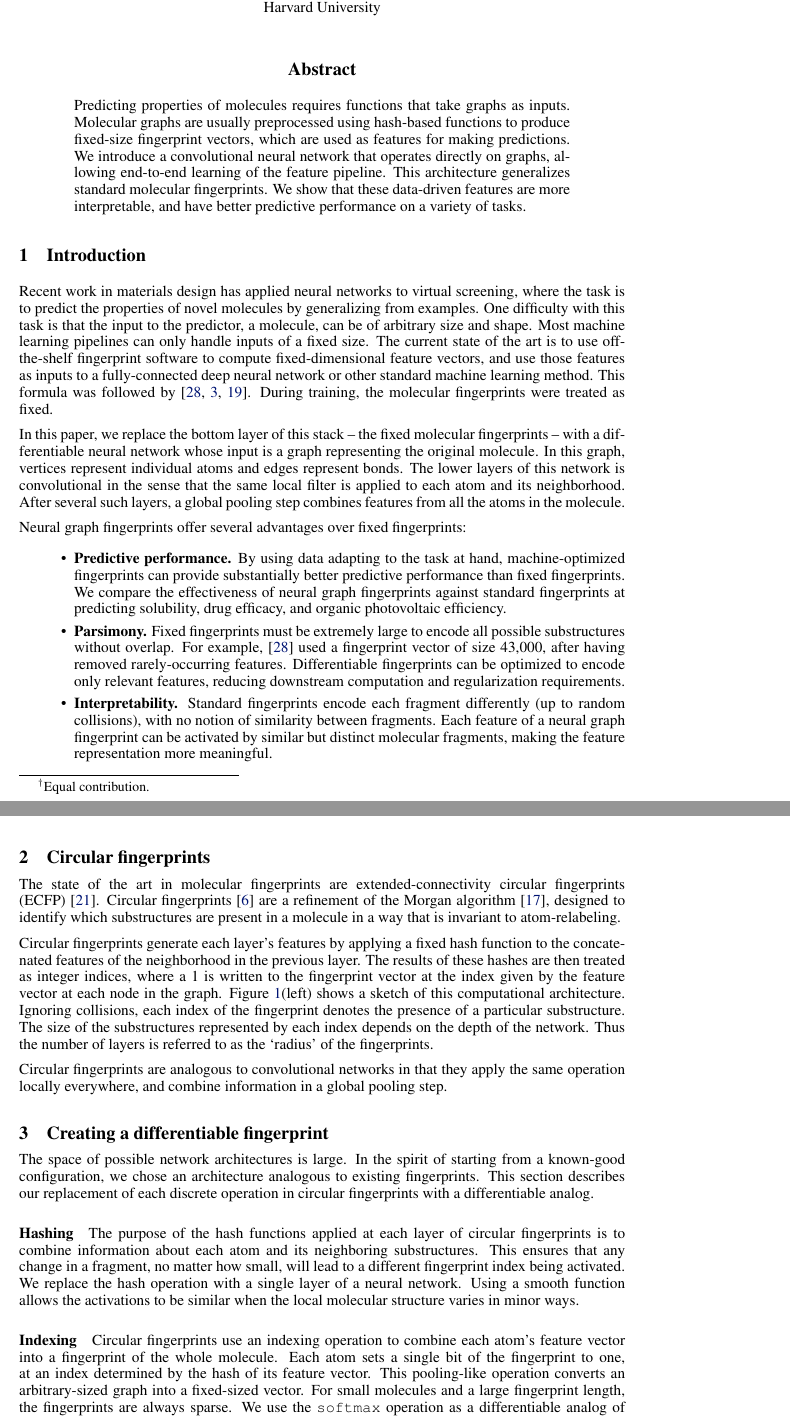
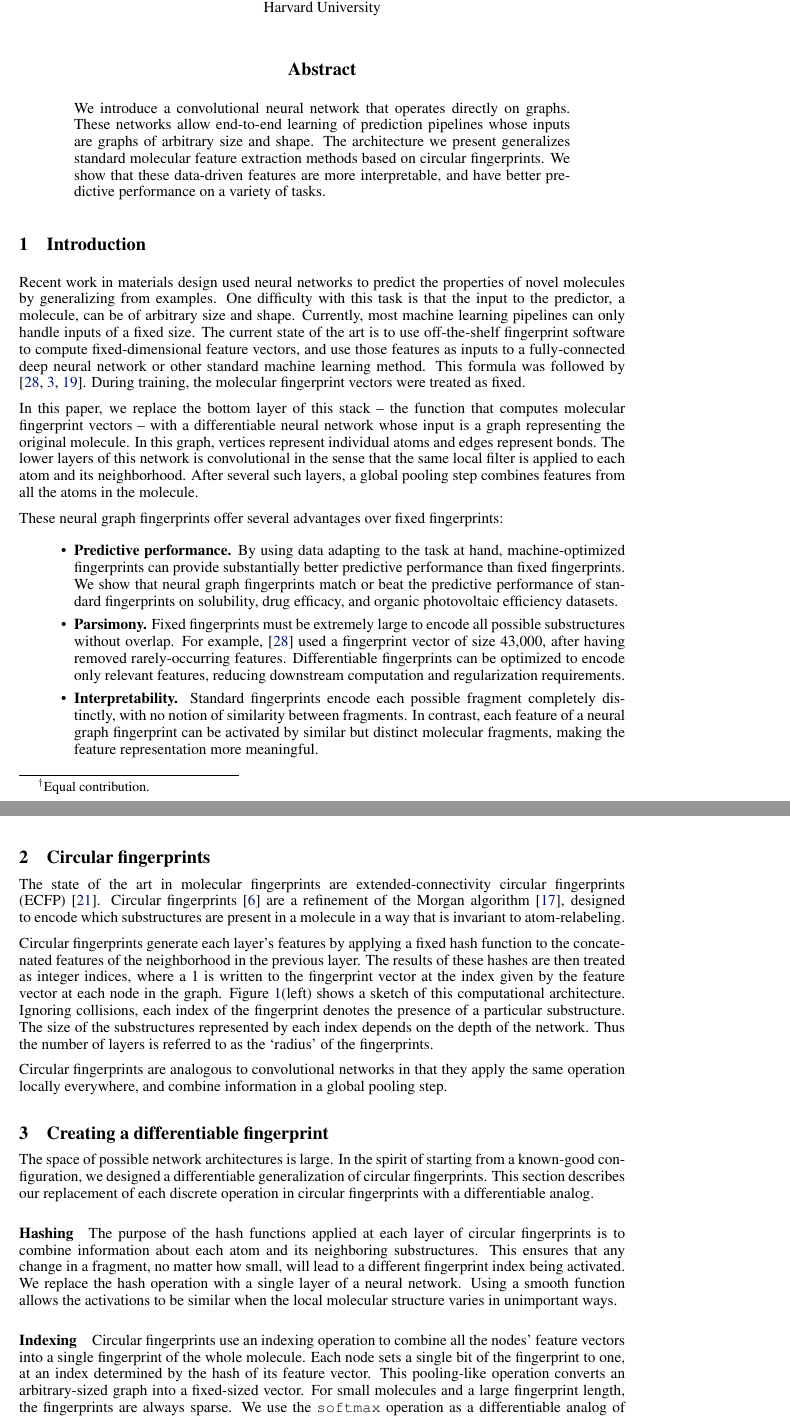
Before and after one commit to HIPS/neural-fingerprint, a LaTeX paper (paper/neural-fingerprints.tex): two parts of pages 1 and 2 of 9, joined at a grey line, cut so that both start at the same text. Compiled offline with pdfLaTeX.

Commit message:
Tweaking text for camera-ready

```diff
--- a/paper/neural-fingerprints.tex
+++ b/paper/neural-fingerprints.tex
@@ -57,41 +57,44 @@ Harvard University}
 \maketitle
 
 \begin{abstract}
-Predicting properties of molecules requires functions that take graphs as inputs.
-Molecular graphs are usually preprocessed using hash-based functions to produce fixed-size fingerprint vectors, which are used as features for making predictions.
-We introduce a convolutional neural network that operates directly on graphs, allowing end-to-end learning of the feature pipeline.
-This architecture generalizes standard molecular fingerprints.
+%Predicting properties of molecules requires functions that take graphs as inputs.
+%Functions that take graphs as inputs can be used to predict properties of molecules.
+%Constructing functions
+%Molecular graphs are usually preprocessed using hash-based functions to produce fixed-size fingerprint vectors, which are used as features for making predictions.
+We introduce a convolutional neural network that operates directly on graphs.
+These networks allow end-to-end learning of prediction pipelines whose inputs are graphs of arbitrary size and shape.
+The architecture we present generalizes standard molecular feature extraction methods based on circular fingerprints.
 We show that these data-driven features are more interpretable, and have better predictive performance on a variety of tasks.
 \end{abstract}
 
 \section{Introduction}
-Recent work in materials design has applied neural networks to virtual screening, where the task is to predict the properties of novel molecules by generalizing from examples.
+Recent work in materials design used neural networks to predict the properties of novel molecules by generalizing from examples.
 One difficulty with this task is that the input to the predictor, a molecule, can be of arbitrary size and shape.
-Most machine learning pipelines can only handle inputs of a fixed size.
+Currently, most machine learning pipelines can only handle inputs of a fixed size.
 The current state of the art is to use off-the-shelf fingerprint software to compute fixed-dimensional feature vectors, and use those features as inputs to a fully-connected deep neural network or other standard machine learning method.
 This formula was followed by \citet{unterthinerdeep, dahl2014multi, ramsundar2015massively}.
-During training, the molecular fingerprints were treated as fixed.
+During training, the molecular fingerprint vectors were treated as fixed.
 
-In this paper, we replace the bottom layer of this stack -- the fixed molecular fingerprints -- with a differentiable neural network whose input is a graph representing the original molecule.
+In this paper, we replace the bottom layer of this stack -- the function that computes molecular fingerprint vectors -- with a differentiable neural network whose input is a graph representing the original molecule.
 In this graph, vertices represent individual atoms and edges represent bonds.
 The lower layers of this network is convolutional in the sense that the same local filter is applied to each atom and its neighborhood.
 After several such layers, a global pooling step combines features from all the atoms in the molecule.
 %Figure \ref{fig:architecture sketch} shows a sketch of the network architecture.
 
-Neural graph fingerprints offer several advantages over fixed fingerprints:
+These neural graph fingerprints offer several advantages over fixed fingerprints:
 \begin{itemize}
 \item {\bf Predictive performance.}
 By using data adapting to the task at hand, machine-optimized fingerprints can provide substantially better predictive performance than fixed fingerprints.
-We compare the effectiveness of neural graph fingerprints against standard fingerprints at predicting %toxicity,
-solubility, drug efficacy, and organic photovoltaic efficiency.
+We show that neural graph fingerprints match or beat the predictive performance of standard fingerprints on
+solubility, drug efficacy, and organic photovoltaic efficiency datasets.
 \item {\bf Parsimony.}
 Fixed fingerprints must be extremely large to encode all possible substructures without overlap.
 For example, \cite{unterthinerdeep} used a fingerprint vector of size 43,000, after having removed rarely-occurring features.
 Differentiable fingerprints can be optimized to encode only relevant features, reducing downstream computation and regularization requirements.
 %In our tests, hyperparameter optimization usually chose fingerprint lengths of 20-50 for neural fingerprints, and near the maximum length (2048) for fixed fingerprints.
 \item {\bf Interpretability.}
-Standard fingerprints encode each fragment differently (up to random collisions), with no notion of similarity between fragments.
-Each feature of a neural graph fingerprint can be activated by similar but distinct molecular fragments, making the feature representation more meaningful.
+Standard fingerprints encode each possible fragment completely distinctly, with no notion of similarity between fragments.
+In contrast, each feature of a neural graph fingerprint can be activated by similar but distinct molecular fragments, making the feature representation more meaningful.
 \end{itemize}
 
 \begin{figure}
```
Also changed, not shown: paper/neural-fingerprints.pdf, paper/neural-fingerprints.tex (46 more changed lines).
